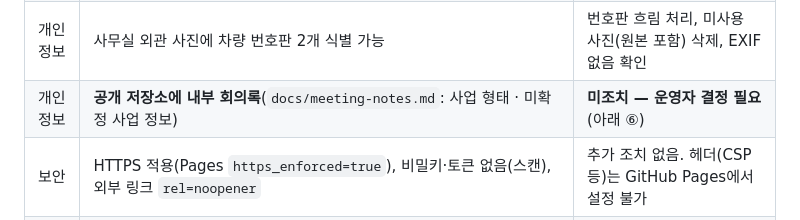
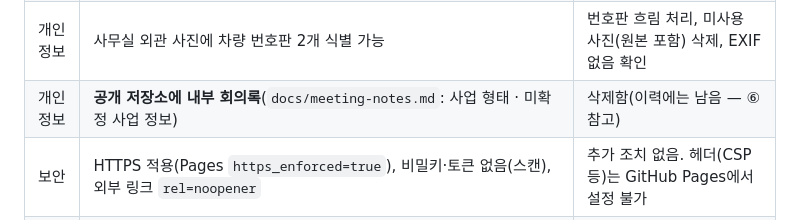
Before and after one commit to yunho1110/JS-E-G, a Markdown page: docs/legal-audit.md, the part around the change. Rendered like a GitHub page.

Commit message:
docs: 점검 보고서에 회의록 삭제 반영
Co-Authored-By: Claude Sonnet 5.5 <noreply@anthropic.com>

```diff
--- a/docs/legal-audit.md
+++ b/docs/legal-audit.md
@@ -27,7 +27,7 @@
 | 개인정보 | 동의 일시 기록 없음 | 메일 본문에 동의 여부 · 일시(UTC) 자동 포함 |
 | 개인정보 | 방문자 IP가 Google(미국)로 전송 (Google Fonts) | 글꼴 자체 호스팅, 외부 요청 0건 확인 |
 | 개인정보 | 사무실 외관 사진에 차량 번호판 2개 식별 가능 | 번호판 흐림 처리, 미사용 사진(원본 포함) 삭제, EXIF 없음 확인 |
-| 개인정보 | **공개 저장소에 내부 회의록**(`docs/meeting-notes.md`: 사업 형태 · 미확정 사업 정보) | **미조치 — 운영자 결정 필요** (아래 ⑥) |
+| 개인정보 | **공개 저장소에 내부 회의록**(`docs/meeting-notes.md`: 사업 형태 · 미확정 사업 정보) | 삭제함(이력에는 남음 — ⑥ 참고) |
 | 보안 | HTTPS 적용(Pages `https_enforced=true`), 비밀키·토큰 없음(스캔), 외부 링크 `rel=noopener` | 추가 조치 없음. 헤더(CSP 등)는 GitHub Pages에서 설정 불가 |
 | 저작권 | 시안용 이미지(Unsplash · Pexels · AI 생성)가 ESS/제품/뉴스 페이지에 남아 있음 | 이용 안내 페이지에 고지, 실제 사진 교체는 운영자 |
 | 저작권 | 고객사 이름 · 현장 사진 게시에 대한 고객사 동의 확인 불가 | 확인 요청 (⑤) |
```
